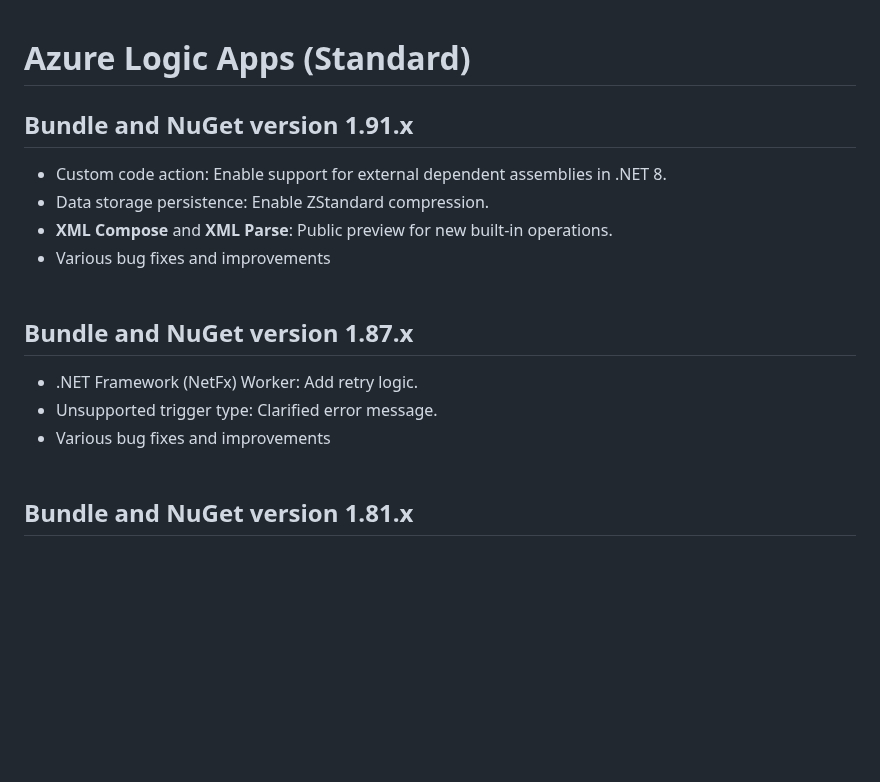
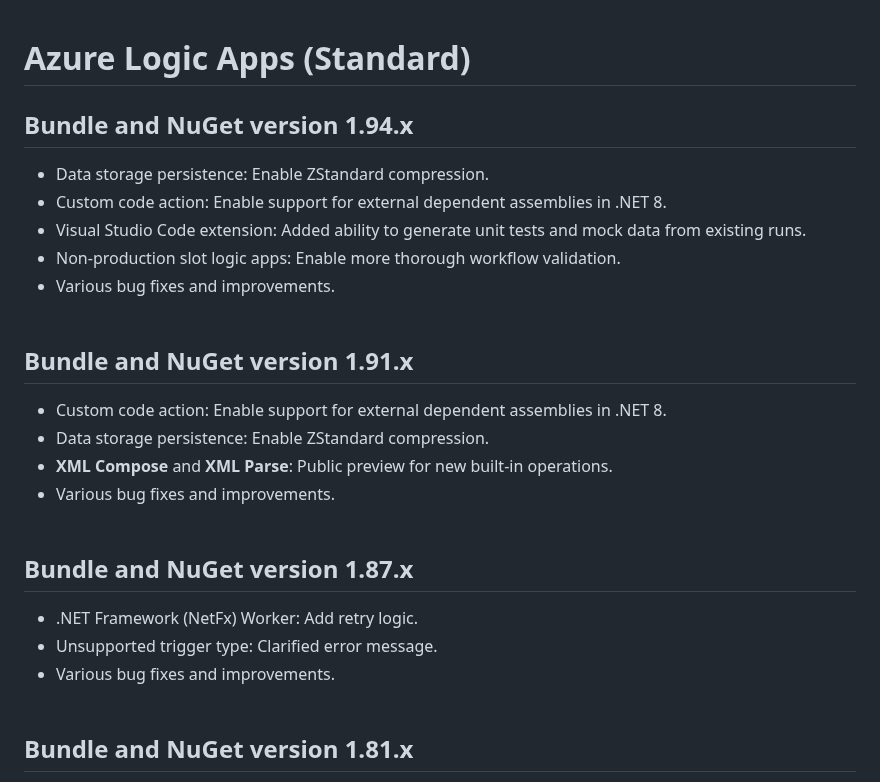
Before and after one commit to Azure/logicapps, a Markdown page: CHANGELOG.md, the part around one of its changes. GitHub-like rendering; blank space fills up the shorter version.

Commit message:
Update CHANGELOG.md (#1203)
* Update CHANGELOG.md

* Update CHANGELOG.md

* Update CHANGELOG.md

```diff
--- a/CHANGELOG.md
+++ b/CHANGELOG.md
@@ -1,16 +1,24 @@
 # Azure Logic Apps (Standard)
+
+## Bundle and NuGet version 1.94.x
+- Data storage persistence: Enable ZStandard compression.
+- Custom code action: Enable support for external dependent assemblies in .NET 8.
+- Visual Studio Code extension: Added ability to generate unit tests and mock data from existing runs.
+- Non-production slot logic apps: Enable more thorough workflow validation.
+- Various bug fixes and improvements.
+<br><br>
 
 ## Bundle and NuGet version 1.91.x
 - Custom code action: Enable support for external dependent assemblies in .NET 8.
 - Data storage persistence: Enable ZStandard compression.
 - **XML Compose** and **XML Parse**: Public preview for new built-in operations.
-- Various bug fixes and improvements
+- Various bug fixes and improvements.
 <br><br>
 
 ## Bundle and NuGet version 1.87.x
 - .NET Framework (NetFx) Worker: Add retry logic.
 - Unsupported trigger type: Clarified error message.
-- Various bug fixes and improvements
+- Various bug fixes and improvements.
 <br><br>
 
 ## Bundle and NuGet version 1.81.x
```
Also changed, not shown: other parts of CHANGELOG.md (+14 -14 lines).
